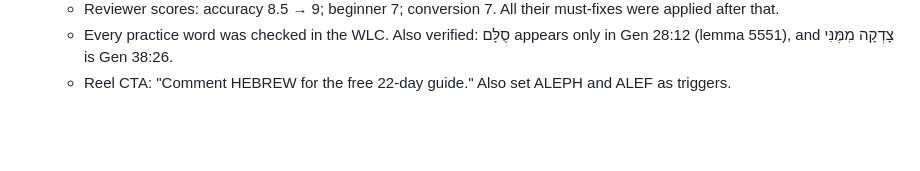
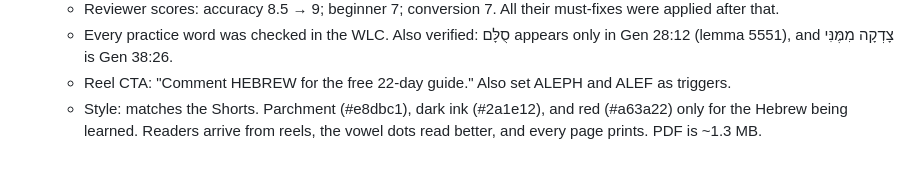
Before and after one commit to rade-crypto/inkofsinai, a Markdown page: _research/notes.md, the part around the change. Rendered like a GitHub page; blank space fills up the shorter version.

Commit message:
Note the Shorts style for the Hebrew lead magnet
Co-Authored-By: Claude Opus 5.5 <noreply@anthropic.com>
Claude-Session: https://claude.ai/code/session_016t4pfoR1UmGJiBmsA45rH2

```diff
--- a/_research/notes.md
+++ b/_research/notes.md
@@ -221,3 +221,4 @@ Everything researched for topics and scripts. Read this before picking a topic,
   - Reviewer scores: accuracy 8.5 → 9; beginner 7; conversion 7. All their must-fixes were applied after that.
   - Every practice word was checked in the WLC. Also verified: סֻלָּם appears only in Gen 28:12 (lemma 5551), and צָדְקָה מִמֶּנִּי is Gen 38:26.
   - Reel CTA: "Comment HEBREW for the free 22-day guide." Also set ALEPH and ALEF as triggers.
+  - Style: matches the Shorts. Parchment (#e8dbc1), dark ink (#2a1e12), and red (#a63a22) only for the Hebrew being learned. Readers arrive from reels, the vowel dots read better, and every page prints. PDF is ~1.3 MB.
```
